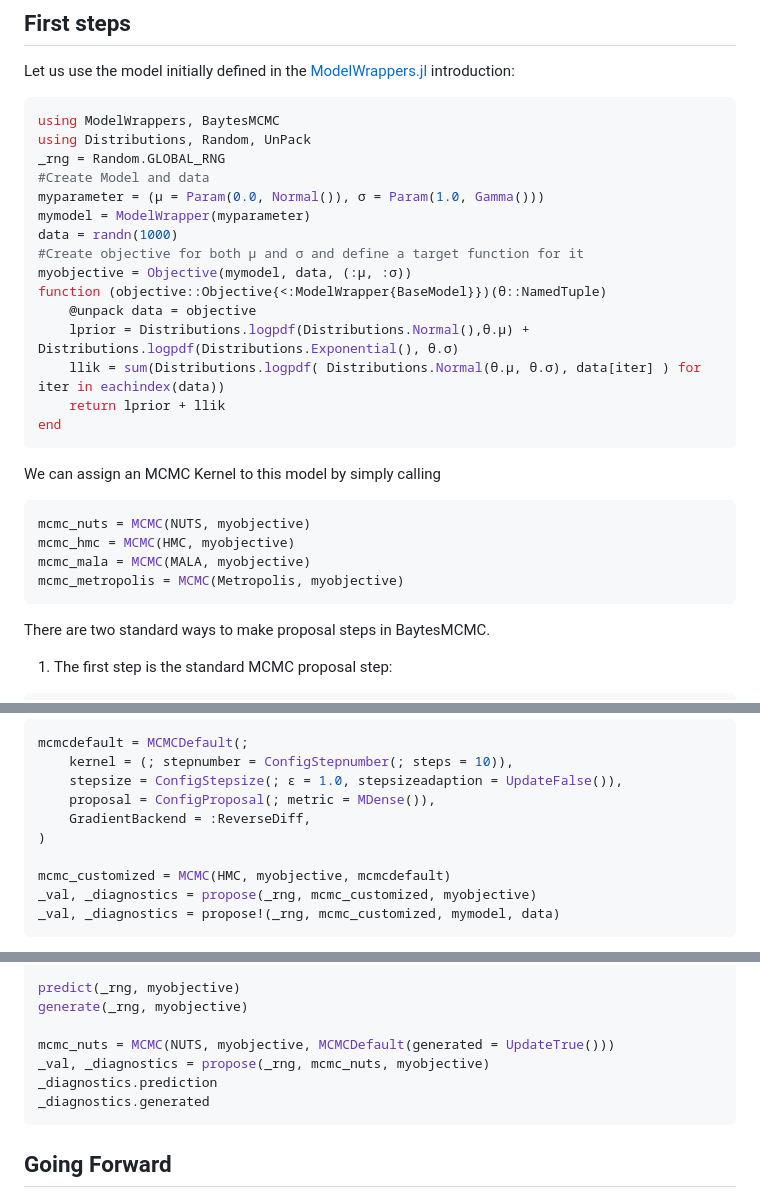
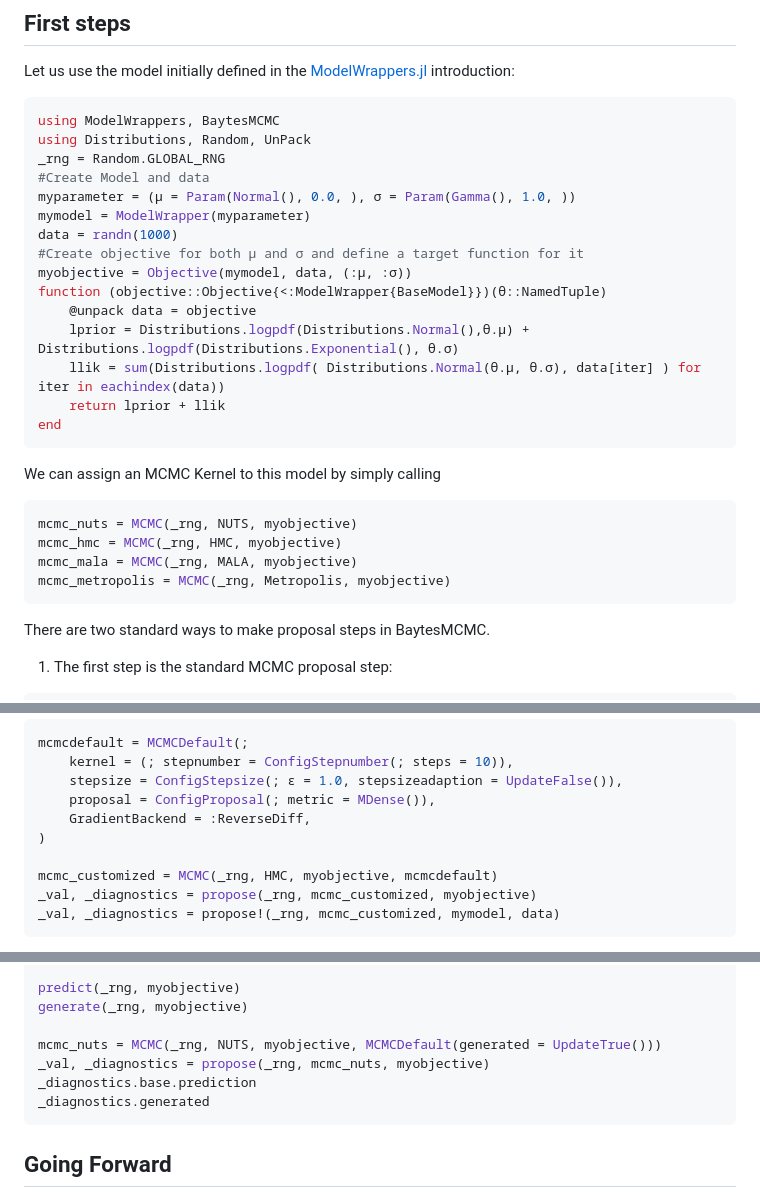
Before and after one commit to paschermayr/BaytesMCMC.jl, a Markdown page: README.md, 3 parts joined by grey strips. Rendered like a GitHub page.

````diff
--- a/README.md
+++ b/README.md
@@ -30,7 +30,7 @@ using ModelWrappers, BaytesMCMC
 using Distributions, Random, UnPack
 _rng = Random.GLOBAL_RNG
 #Create Model and data
-myparameter = (μ = Param(0.0, Normal()), σ = Param(1.0, Gamma()))
+myparameter = (μ = Param(Normal(), 0.0, ), σ = Param(Gamma(), 1.0, ))
 mymodel = ModelWrapper(myparameter)
 data = randn(1000)
 #Create objective for both μ and σ and define a target function for it
@@ -45,10 +45,10 @@ end
 
 We can assign an MCMC Kernel to this model by simply calling
 ```julia
-mcmc_nuts = MCMC(NUTS, myobjective)
-mcmc_hmc = MCMC(HMC, myobjective)
-mcmc_mala = MCMC(MALA, myobjective)
-mcmc_metropolis = MCMC(Metropolis, myobjective)
+mcmc_nuts = MCMC(_rng, NUTS, myobjective)
+mcmc_hmc = MCMC(_rng, HMC, myobjective)
+mcmc_mala = MCMC(_rng, MALA, myobjective)
+mcmc_metropolis = MCMC(_rng, Metropolis, myobjective)
 ```
 
 There are two standard ways to make proposal steps in BaytesMCMC.
@@ -79,7 +79,7 @@ mcmcdefault = MCMCDefault(;
 	GradientBackend = :ReverseDiff,
 )
 
-mcmc_customized = MCMC(HMC, myobjective, mcmcdefault)
+mcmc_customized = MCMC(_rng, HMC, myobjective, mcmcdefault)
 _val, _diagnostics = propose(_rng, mcmc_customized, myobjective)
 _val, _diagnostics = propose!(_rng, mcmc_customized, mymodel, data)
 ```
@@ -102,9 +102,9 @@ end
 predict(_rng, myobjective)
 generate(_rng, myobjective)
 
-mcmc_nuts = MCMC(NUTS, myobjective, MCMCDefault(generated = UpdateTrue()))
+mcmc_nuts = MCMC(_rng, NUTS, myobjective, MCMCDefault(generated = UpdateTrue()))
 _val, _diagnostics = propose(_rng, mcmc_nuts, myobjective)
-_diagnostics.prediction
+_diagnostics.base.prediction
 _diagnostics.generated
 ```
 
````
